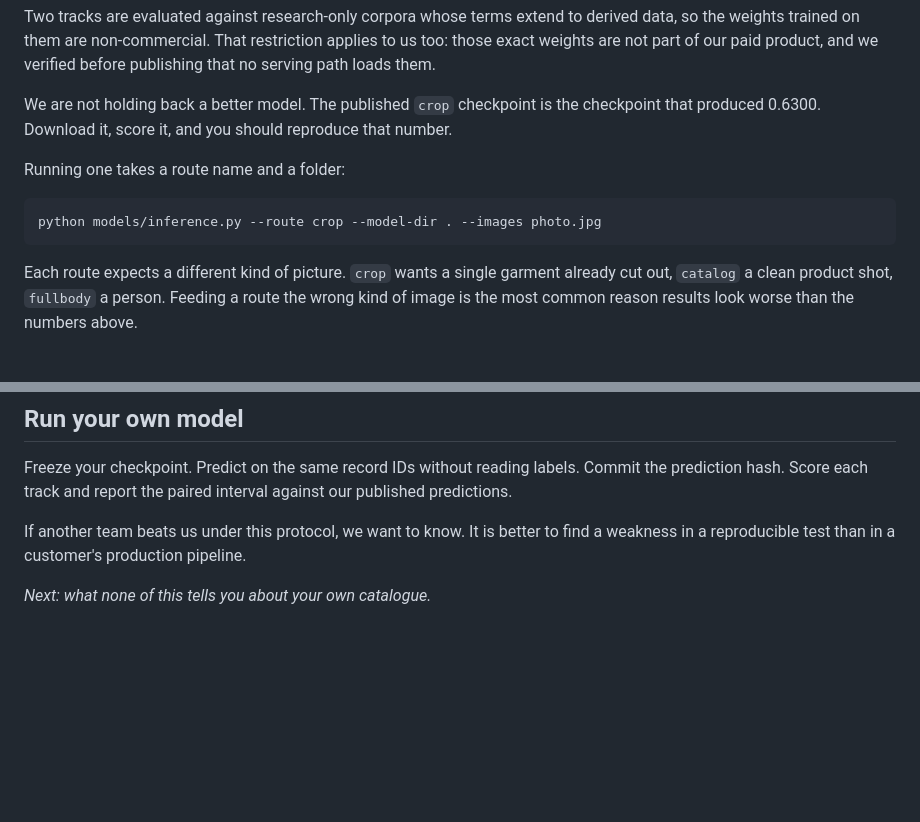
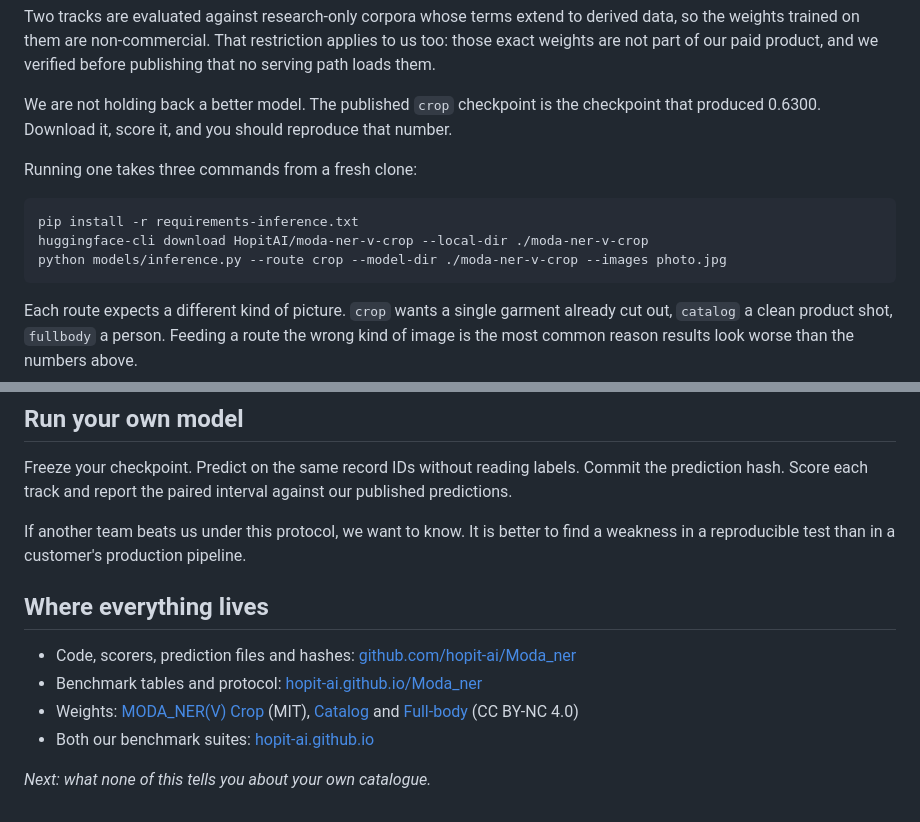
Before and after one commit to hopit-ai/Moda_ner, a Markdown page: blog/blog_post_2.md, 2 parts joined by grey strips. Drawn GitHub-style; blank space fills up the shorter version.

Commit message:
Fix the inference command and add release links
The printed command used --model-dir . which resolves to the repo root, where
there are no weights, so a reader following the post from a fresh clone hit a
FileNotFoundError on the first command. Replaced with the download-then-run
sequence verified end to end against the public repository. Also adds the links
to what the post actually releases, which it did not carry.

````diff
--- a/blog/blog_post_2.md
+++ b/blog/blog_post_2.md
@@ -108,10 +108,12 @@ Two tracks are evaluated against research-only corpora whose terms extend to der
 
 We are not holding back a better model. The published `crop` checkpoint is the checkpoint that produced 0.6300. Download it, score it, and you should reproduce that number.
 
-Running one takes a route name and a folder:
+Running one takes three commands from a fresh clone:
 
 ```bash
-python models/inference.py --route crop --model-dir . --images photo.jpg
+pip install -r requirements-inference.txt
+huggingface-cli download HopitAI/moda-ner-v-crop --local-dir ./moda-ner-v-crop
+python models/inference.py --route crop --model-dir ./moda-ner-v-crop --images photo.jpg
 ```
 
 Each route expects a different kind of picture. `crop` wants a single garment already cut out, `catalog` a clean product shot, `fullbody` a person. Feeding a route the wrong kind of image is the most common reason results look worse than the numbers above.
@@ -137,4 +139,11 @@ Freeze your checkpoint. Predict on the same record IDs without reading labels. C
 
 If another team beats us under this protocol, we want to know. It is better to find a weakness in a reproducible test than in a customer's production pipeline.
 
+## Where everything lives
+
+- Code, scorers, prediction files and hashes: [github.com/hopit-ai/Moda_ner](https://github.com/hopit-ai/Moda_ner)
+- Benchmark tables and protocol: [hopit-ai.github.io/Moda_ner](https://hopit-ai.github.io/Moda_ner/)
+- Weights: [MODA_NER(V) Crop](https://huggingface.co/HopitAI/moda-ner-v-crop) (MIT), [Catalog](https://huggingface.co/HopitAI/moda-ner-v-catalog) and [Full-body](https://huggingface.co/HopitAI/moda-ner-v-fullbody) (CC BY-NC 4.0)
+- Both our benchmark suites: [hopit-ai.github.io](https://hopit-ai.github.io/)
+
 *Next: what none of this tells you about your own catalogue.*
````
